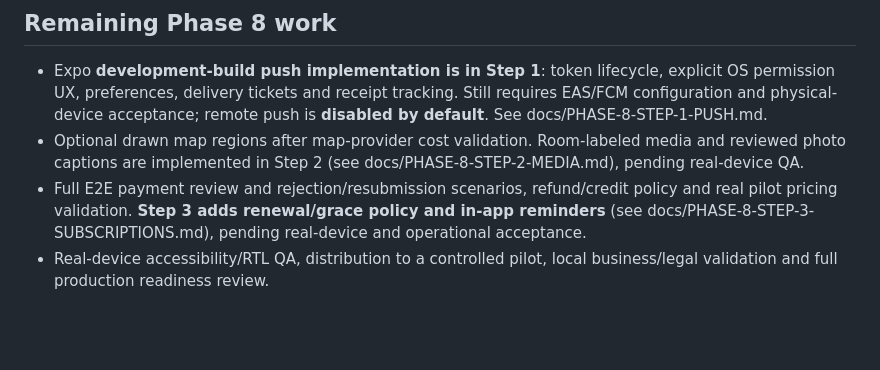
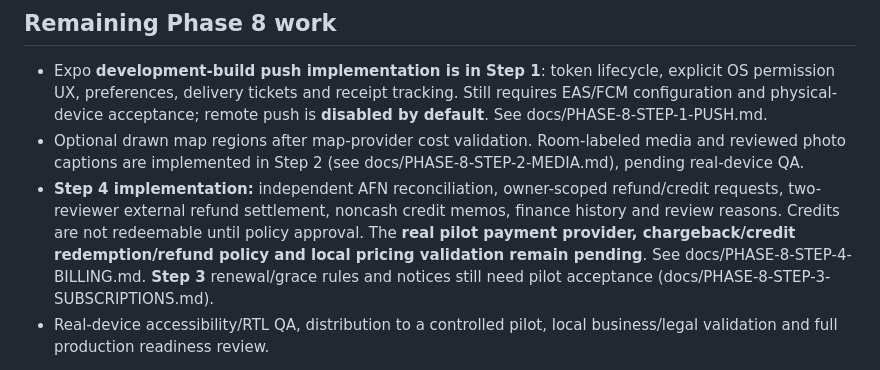
Before and after one commit to Alisina137/amlak, a Markdown page: docs/PHASE-8-GROWTH.md, the part around the change. Drawn GitHub-style; blank space fills up the shorter version.

Commit message:
docs(billing): record Step 4 deliverables, safety gates and external approvals

```diff
--- a/docs/PHASE-8-GROWTH.md
+++ b/docs/PHASE-8-GROWTH.md
@@ -53,7 +53,7 @@ Run `pnpm dev:api`, `pnpm dev:mobile` and `pnpm dev:admin` as usual; the API rem
 
 - Expo **development-build push implementation is in Step 1**: token lifecycle, explicit OS permission UX, preferences, delivery tickets and receipt tracking. Still requires EAS/FCM configuration and physical-device acceptance; remote push is **disabled by default**. See docs/PHASE-8-STEP-1-PUSH.md.
 - Optional drawn map regions after map-provider cost validation. Room-labeled media and reviewed photo captions are implemented in Step 2 (see docs/PHASE-8-STEP-2-MEDIA.md), pending real-device QA.
-- Full E2E payment review and rejection/resubmission scenarios, refund/credit policy and real pilot pricing validation. **Step 3 adds renewal/grace policy and in-app reminders** (see docs/PHASE-8-STEP-3-SUBSCRIPTIONS.md), pending real-device and operational acceptance.
+- **Step 4 implementation:** independent AFN reconciliation, owner-scoped refund/credit requests, two-reviewer external refund settlement, noncash credit memos, finance history and review reasons. Credits are not redeemable until policy approval. The **real pilot payment provider, chargeback/credit redemption/refund policy and local pricing validation remain pending**. See docs/PHASE-8-STEP-4-BILLING.md. **Step 3** renewal/grace rules and notices still need pilot acceptance (docs/PHASE-8-STEP-3-SUBSCRIPTIONS.md).
 - Real-device accessibility/RTL QA, distribution to a controlled pilot, local business/legal validation and full production readiness review.
 
 Do not represent Phase 8 or the marketplace as production-complete until these are finished and the Phase 7 human pilot gate is met.
```
